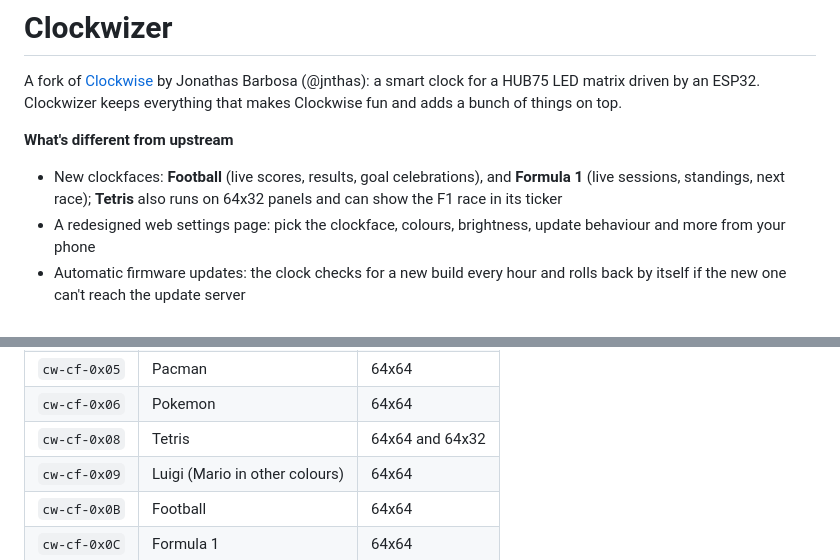
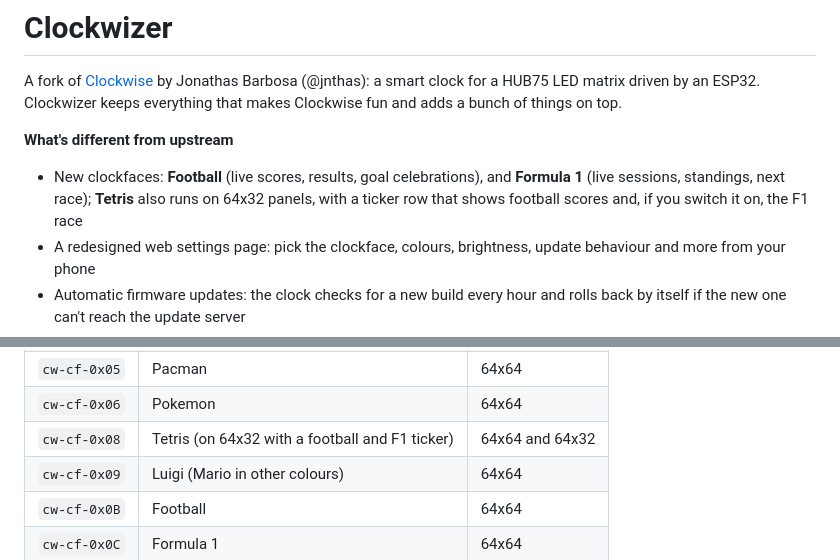
Before and after one commit to vandalon/clockwizer, a Markdown page: README.md, 2 parts joined by grey strips. GitHub-like rendering.

Commit message:
README: mention the football and F1 ticker of Tetris on 64x32

```diff
--- a/README.md
+++ b/README.md
@@ -3,7 +3,7 @@
 A fork of [Clockwise](https://github.com/jnthas/clockwise) by Jonathas Barbosa (@jnthas): a smart clock for a HUB75 LED matrix driven by an ESP32. Clockwizer keeps everything that makes Clockwise fun and adds a bunch of things on top.
 
 **What's different from upstream**
-- New clockfaces: **Football** (live scores, results, goal celebrations), and **Formula 1** (live sessions, standings, next race); **Tetris** also runs on 64x32 panels and can show the F1 race in its ticker
+- New clockfaces: **Football** (live scores, results, goal celebrations), and **Formula 1** (live sessions, standings, next race); **Tetris** also runs on 64x32 panels, with a ticker row that shows football scores and, if you switch it on, the F1 race
 - A redesigned web settings page: pick the clockface, colours, brightness, update behaviour and more from your phone
 - Automatic firmware updates: the clock checks for a new build every hour and rolls back by itself if the new one can't reach the update server
 - The firmware location is a setting, so you can host your own builds
@@ -49,7 +49,7 @@ pio run -e cw-cf-0x05 -t upload     # Pacman
 | `cw-cf-0x04` | Castlevania | 64x64 |
 | `cw-cf-0x05` | Pacman | 64x64 |
 | `cw-cf-0x06` | Pokemon | 64x64 |
-| `cw-cf-0x08` | Tetris | 64x64 and 64x32 |
+| `cw-cf-0x08` | Tetris (on 64x32 with a football and F1 ticker) | 64x64 and 64x32 |
 | `cw-cf-0x09` | Luigi (Mario in other colours) | 64x64 |
 | `cw-cf-0x0B` | Football | 64x64 |
 | `cw-cf-0x0C` | Formula 1 | 64x64 |
```
